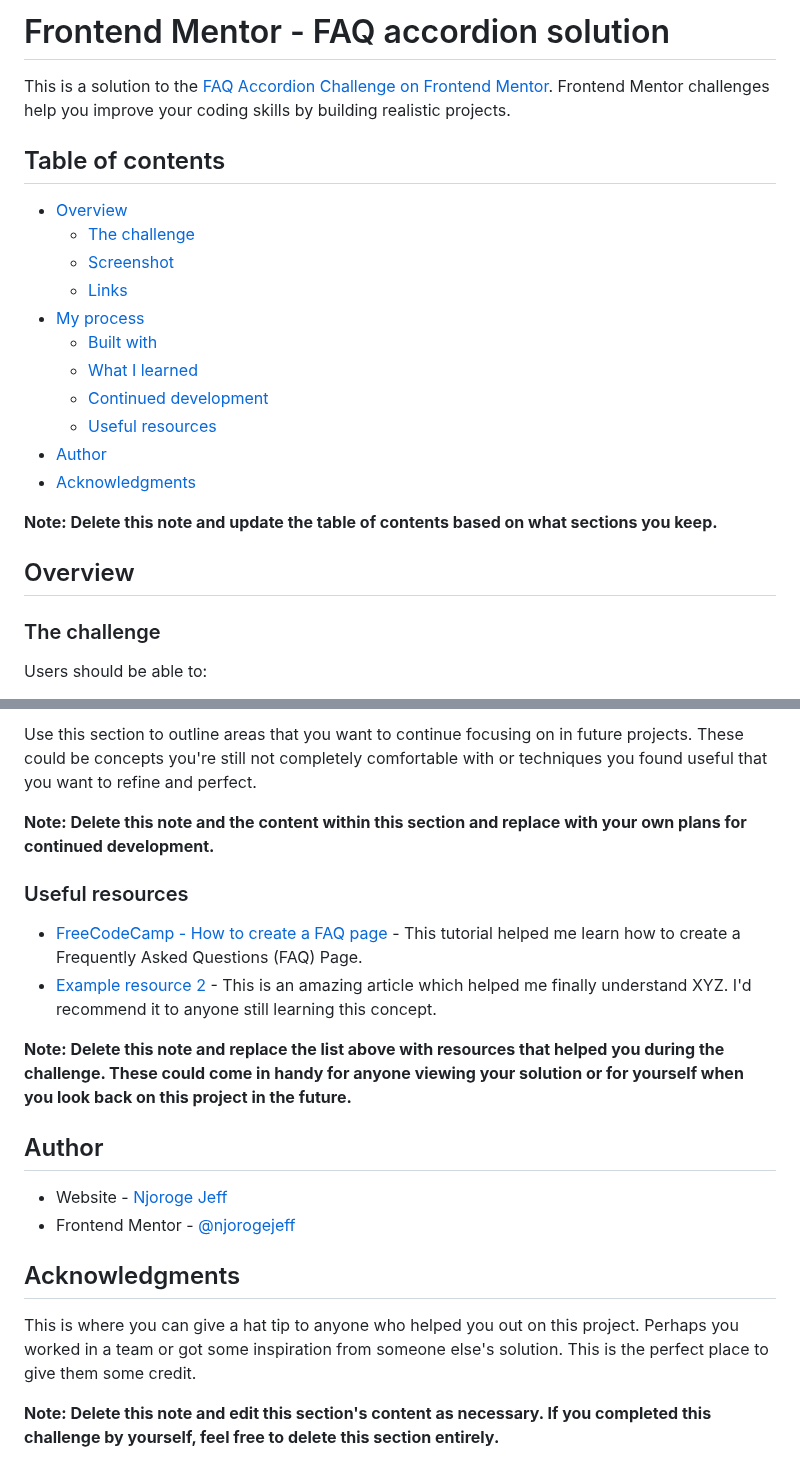
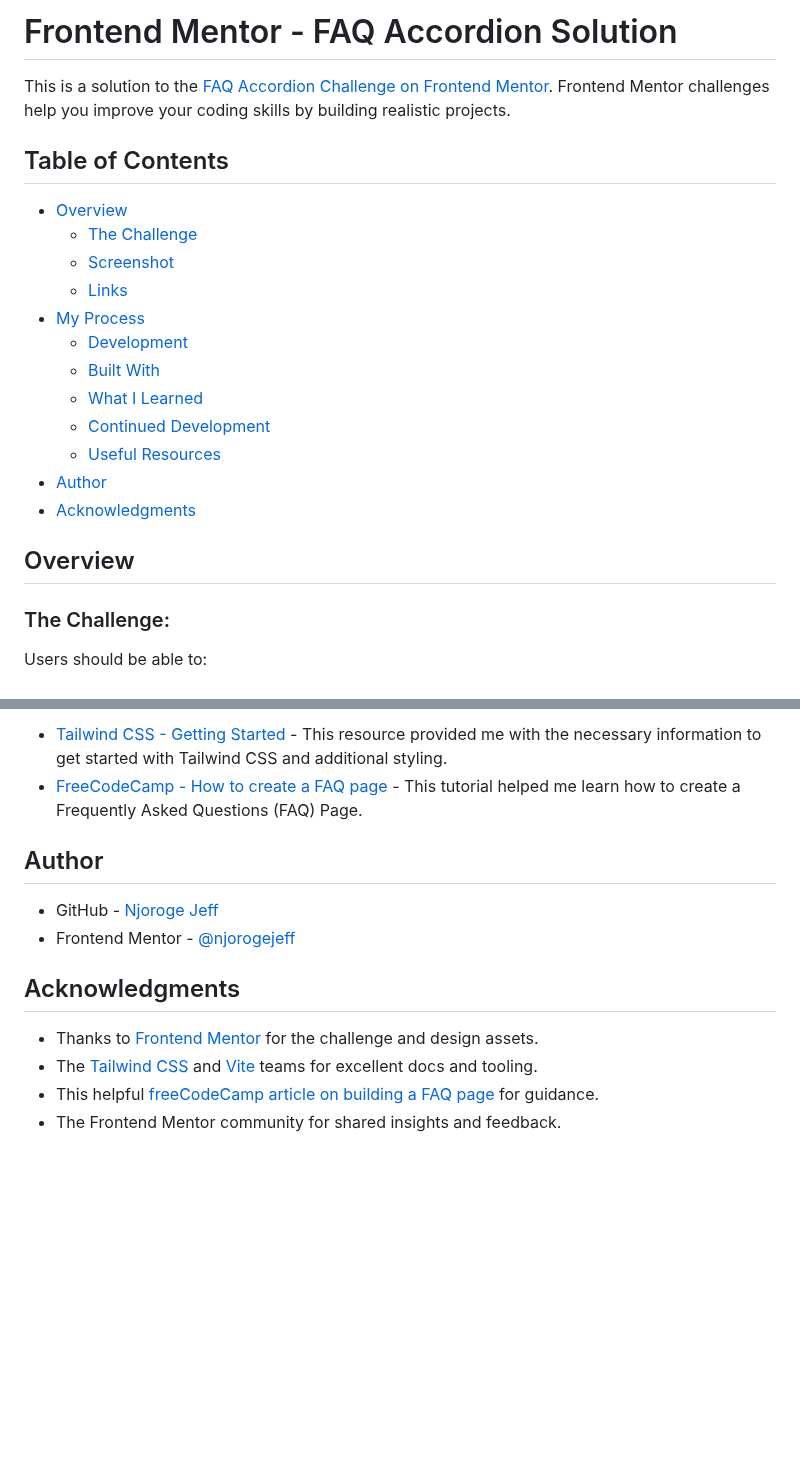
Before and after one commit to njorogejeff/faq-accordion, a Markdown page: README.md, 2 parts joined by grey strips. Drawn GitHub-style; blank space fills up the shorter version.

```diff
--- a/README.md
+++ b/README.md
@@ -1,26 +1,25 @@
-# Frontend Mentor - FAQ accordion solution
+# Frontend Mentor - FAQ Accordion Solution
 
 This is a solution to the [FAQ Accordion Challenge on Frontend Mentor](https://www.frontendmentor.io/challenges/faq-accordion-wyfFdeBwBz). Frontend Mentor challenges help you improve your coding skills by building realistic projects.
 
-## Table of contents
+## Table of Contents
 
 - [Overview](#overview)
-  - [The challenge](#the-challenge)
+  - [The Challenge](#the-challenge)
   - [Screenshot](#screenshot)
   - [Links](#links)
-- [My process](#my-process)
-  - [Built with](#built-with)
-  - [What I learned](#what-i-learned)
-  - [Continued development](#continued-development)
-  - [Useful resources](#useful-resources)
+- [My Process](#my-process)
+  - [Development](#development)
+  - [Built With](#built-with)
+  - [What I Learned](#what-i-learned)
+  - [Continued Development](#continued-development)
+  - [Useful Resources](#useful-resources)
 - [Author](#author)
 - [Acknowledgments](#acknowledgments)
 
-**Note: Delete this note and update the table of contents based on what sections you keep.**
-
 ## Overview
 
-### The challenge
+### The Challenge:
 
 Users should be able to:
 
@@ -92,22 +134,15 @@ If you want more help with writing markdown, we'd recommend checking out [The Ma
 
-Use this section to outline areas that you want to continue focusing on in future projects. These could be concepts you're still not completely comfortable with or techniques you found useful that you want to refine and perfect.
-
-**Note: Delete this note and the content within this section and replace with your own plans for continued development.**
-
-### Useful resources
-
+- [Tailwind CSS - Getting Started](https://tailwindcss.com/docs/installation) - This resource provided me with the necessary information to get started with Tailwind CSS and additional styling.
 - [FreeCodeCamp - How to create a FAQ page](https://www.freecodecamp.org/news/javascript-projects-for-beginners/#heading-how-to-create-a-faq-page) - This tutorial helped me learn how to create a Frequently Asked Questions (FAQ) Page.
-- [Example resource 2](https://www.example.com) - This is an amazing article which helped me finally understand XYZ. I'd recommend it to anyone still learning this concept.
-
-**Note: Delete this note and replace the list above with resources that helped you during the challenge. These could come in handy for anyone viewing your solution or for yourself when you look back on this project in the future.**
 
 ## Author
 
-- Website - [Njoroge Jeff](https://github.com/njorogejeff/)
+- GitHub - [Njoroge Jeff](https://github.com/njorogejeff/)
 - Frontend Mentor - [@njorogejeff](https://www.frontendmentor.io/profile/njorogejeff)
 
 ## Acknowledgments
 
-This is where you can give a hat tip to anyone who helped you out on this project. Perhaps you worked in a team or got some inspiration from someone else's solution. This is the perfect place to give them some credit.
-
-**Note: Delete this note and edit this section's content as necessary. If you completed this challenge by yourself, feel free to delete this section entirely.**
+- Thanks to [Frontend Mentor](https://www.frontendmentor.io/) for the challenge and design assets.
+- The [Tailwind CSS](https://tailwindcss.com/) and [Vite](https://vite.dev/) teams for excellent docs and tooling.
+- This helpful [freeCodeCamp article on building a FAQ page](https://www.freecodecamp.org/news/javascript-projects-for-beginners/#heading-how-to-create-a-faq-page) for guidance.
+- The Frontend Mentor community for shared insights and feedback.
```
Also changed, not shown: other parts of README.md (+69 -26 lines).
